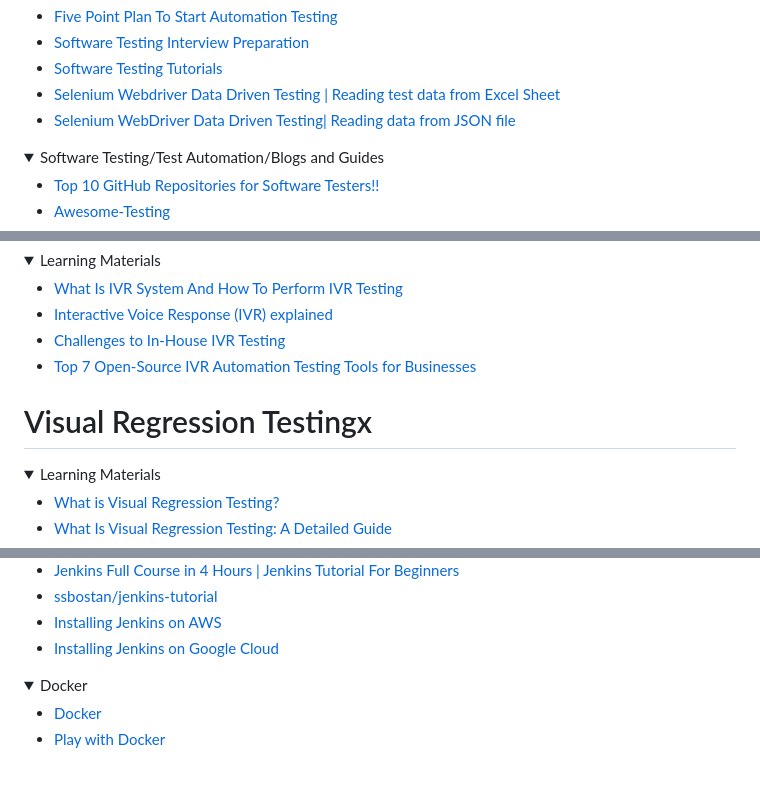
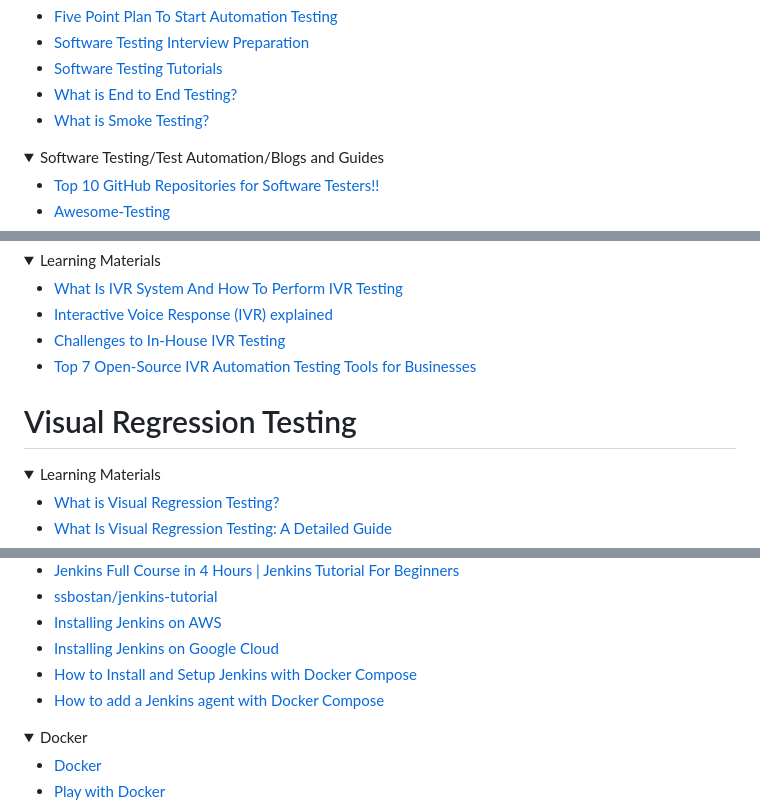
Before and after one commit to mfaisalkhatri/awesome-learning, a Markdown page: readme.md, 3 parts joined by grey strips. Rendered like a GitHub page; folded sections open; blank space fills up the shorter version.

Commit message:
added links to software testing, jenkins tutorial and devops (#209)

```diff
--- a/readme.md
+++ b/readme.md
@@ -278,8 +278,8 @@ I have been asked by many about my career transformation journey from Manual Tes
 - [Five Point Plan To Start Automation Testing](https://medium.com/gitconnected/five-point-plan-to-start-automation-testing-ea009ecca604)
 - [Software Testing Interview Preparation](https://youtube.com/playlist?list=PLMer2TvhZIw9WWVaZM80epFfZ9aErSGHZ&si=9JmnPTQbUKpcpkRU)
 - [Software Testing Tutorials](https://youtube.com/playlist?list=PLMer2TvhZIw-Qhz82h0BvWWemgO-PQQaN&si=3F97zJxGhOyqJhUx)
-- [Selenium Webdriver Data Driven Testing | Reading test data from Excel Sheet](https://youtu.be/KtsnA-F-nRs?si=Lj4kdV-anyMQBbr1)
-- [Selenium WebDriver Data Driven Testing| Reading data from JSON file](https://youtu.be/9a7WOl_VUog?si=ew1OOd1S1mQ3fRjS)
+- [What is End to End Testing?](https://medium.com/@iamfaisalkhatri/what-is-end-to-end-testing-2c65b0e85ff1)
+- [What is Smoke Testing?](https://medium.com/@iamfaisalkhatri/what-is-smoke-testing-eeb0104820e8)
 
 </details>
 
@@ -1121,7 +1124,7 @@ I have been asked by many about my career transformation journey from Manual Tes
 
 </details>
 
-# Visual Regression Testingx
+# Visual Regression Testing
 <details>
 <summary>Learning Materials </summary>
 
@@ -1340,6 +1343,8 @@ I have been asked by many about my career transformation journey from Manual Tes
 - [ssbostan/jenkins-tutorial](https://github.com/ssbostan/jenkins-tutorial)
 - [Installing Jenkins on AWS](https://www.jenkins.io/doc/tutorials/tutorial-for-installing-jenkins-on-AWS/)
 - [Installing Jenkins on Google Cloud](https://www.jenkins.io/doc/tutorials/tutorials-for-installing-jenkins-on-Google-Cloud/)
+- [How to Install and Setup Jenkins with Docker Compose](https://blog.devops.dev/how-to-install-and-set-up-jenkins-with-docker-compose-70d8f31a03d0)
+- [How to add a Jenkins agent with Docker Compose](https://blog.devops.dev/how-to-add-a-jenkins-agent-with-docker-compose-a39c808734c0)
 
 </details>
 
```
Also changed, not shown: other parts of readme.md (+4 -1 lines).
